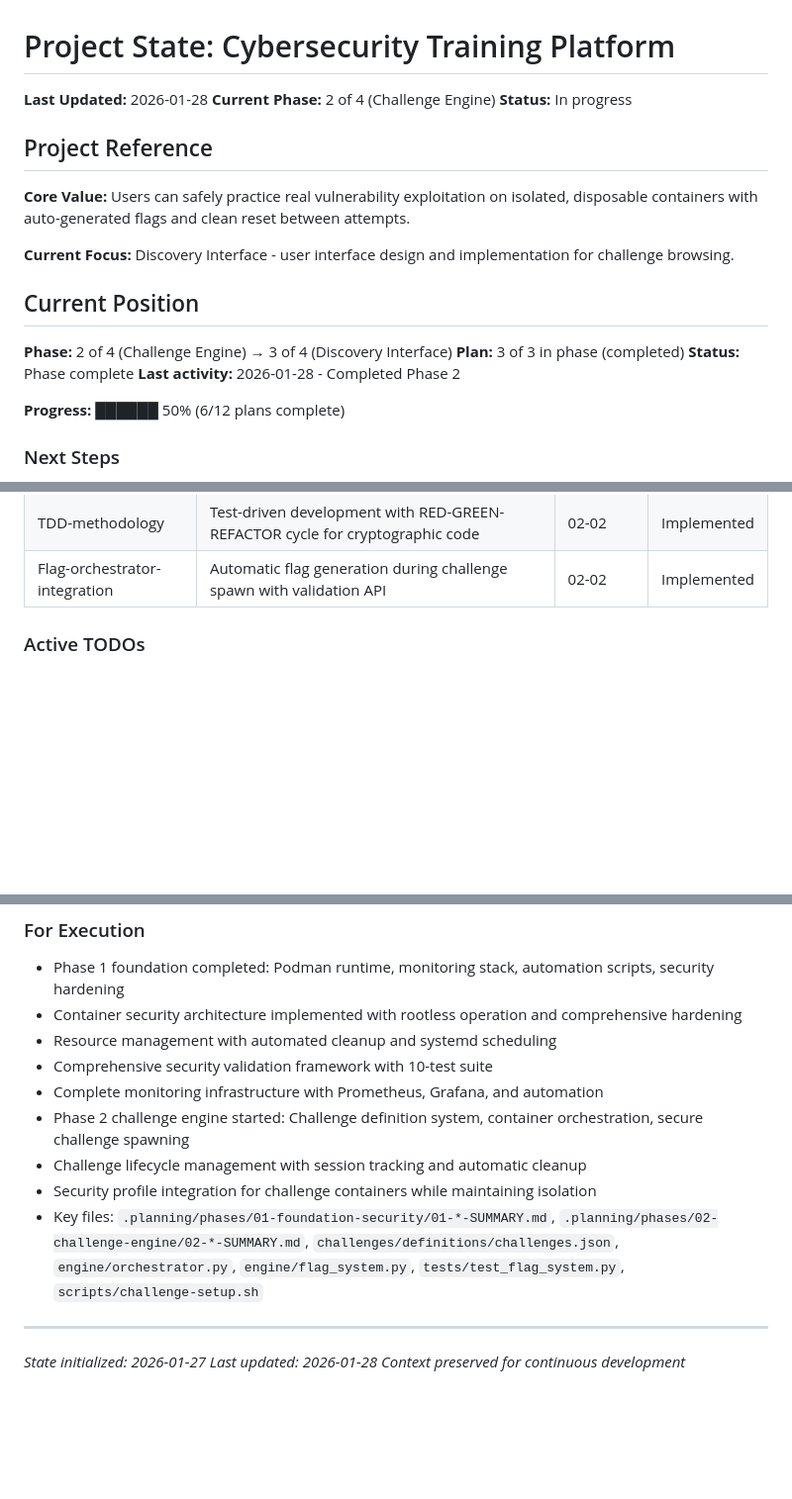
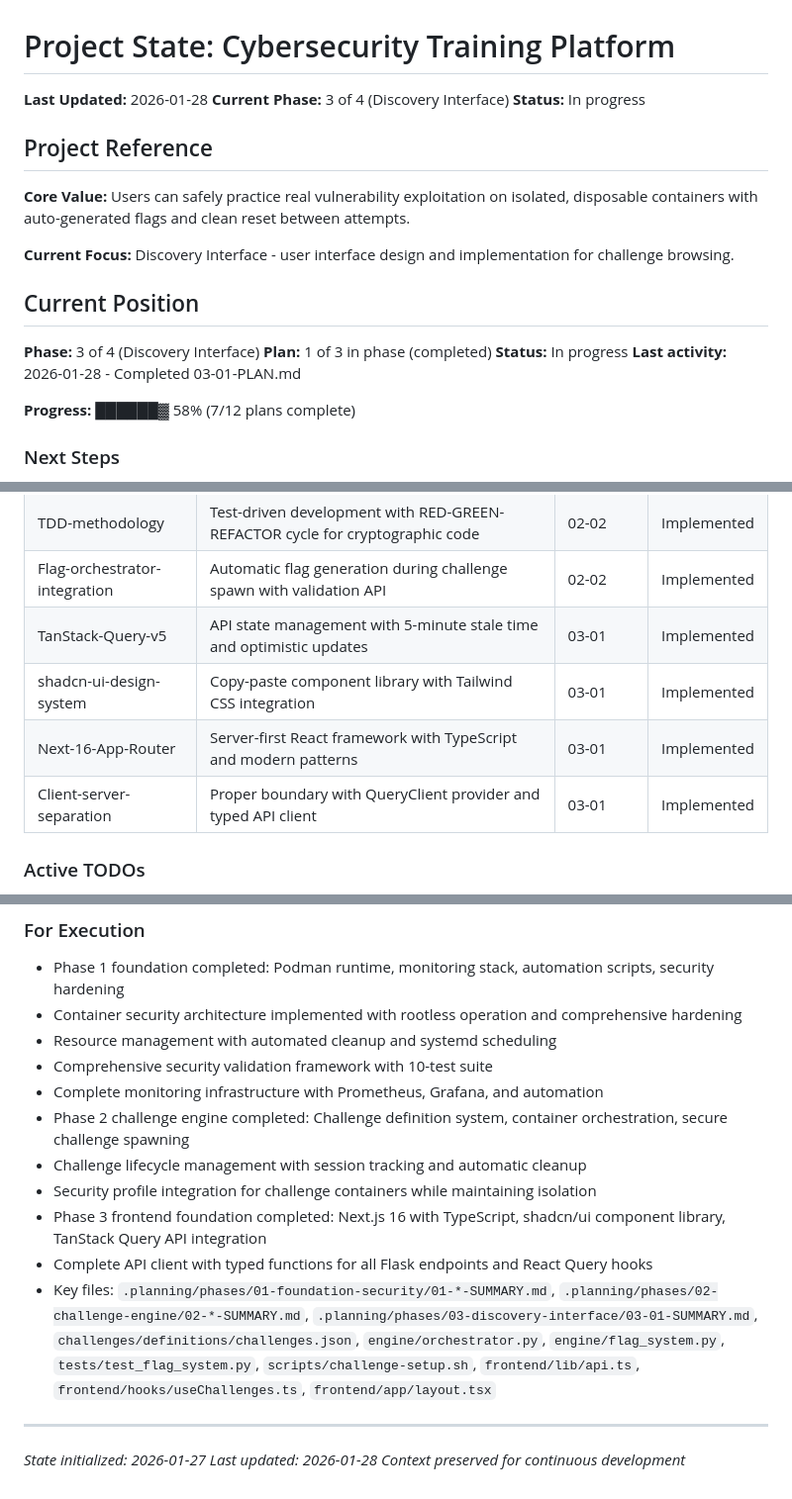
Before and after one commit to markmysler/dvc, a Markdown page: .planning/STATE.md, 3 parts joined by grey strips. Shown at 99% size. Rendered like a GitHub page; blank space fills up the shorter version.

Commit message:
docs(03-01): complete frontend foundation plan
Tasks completed: 2/2
- Create Next.js application with shadcn/ui setup
- Implement API integration layer with TanStack Query

SUMMARY: .planning/phases/03-discovery-interface/03-01-SUMMARY.md

```diff
--- a/.planning/STATE.md
+++ b/.planning/STATE.md
@@ -1,7 +1,7 @@
 # Project State: Cybersecurity Training Platform
 
 **Last Updated:** 2026-01-28
-**Current Phase:** 2 of 4 (Challenge Engine)
+**Current Phase:** 3 of 4 (Discovery Interface)
 **Status:** In progress
 
 ## Project Reference
@@ -12,12 +12,12 @@
 
 ## Current Position
 
-**Phase:** 2 of 4 (Challenge Engine) → 3 of 4 (Discovery Interface)
-**Plan:** 3 of 3 in phase (completed)
-**Status:** Phase complete
-**Last activity:** 2026-01-28 - Completed Phase 2
+**Phase:** 3 of 4 (Discovery Interface)
+**Plan:** 1 of 3 in phase (completed)
+**Status:** In progress
+**Last activity:** 2026-01-28 - Completed 03-01-PLAN.md
 
-**Progress:** ██████ 50% (6/12 plans complete)
+**Progress:** ██████▓ 58% (7/12 plans complete)
 
 ### Next Steps
 1. Begin Phase 3: Discovery Interface - User interface design and implementation
@@ -66,6 +66,10 @@
 | HMAC-flag-generation | Cryptographically secure flag generation using HMAC-SHA256 for tamper-proof validation | 02-02 | Implemented |
 | TDD-methodology | Test-driven development with RED-GREEN-REFACTOR cycle for cryptographic code | 02-02 | Implemented |
 | Flag-orchestrator-integration | Automatic flag generation during challenge spawn with validation API | 02-02 | Implemented |
+| TanStack-Query-v5 | API state management with 5-minute stale time and optimistic updates | 03-01 | Implemented |
+| shadcn-ui-design-system | Copy-paste component library with Tailwind CSS integration | 03-01 | Implemented |
+| Next-16-App-Router | Server-first React framework with TypeScript and modern patterns | 03-01 | Implemented |
+| Client-server-separation | Proper boundary with QueryClient provider and typed API client | 03-01 | Implemented |
 
 ### Active TODOs
 - [x] Complete Phase 1 Plan 01: Project structure and Podman runtime
@@ -102,10 +106,12 @@ None currently identified.
 - Resource management with automated cleanup and systemd scheduling
 - Comprehensive security validation framework with 10-test suite
 - Complete monitoring infrastructure with Prometheus, Grafana, and automation
-- Phase 2 challenge engine started: Challenge definition system, container orchestration, secure challenge spawning
+- Phase 2 challenge engine completed: Challenge definition system, container orchestration, secure challenge spawning
 - Challenge lifecycle management with session tracking and automatic cleanup
 - Security profile integration for challenge containers while maintaining isolation
-- Key files: `.planning/phases/01-foundation-security/01-*-SUMMARY.md`, `.planning/phases/02-challenge-engine/02-*-SUMMARY.md`, `challenges/definitions/challenges.json`, `engine/orchestrator.py`, `engine/flag_system.py`, `tests/test_flag_system.py`, `scripts/challenge-setup.sh`
+- Phase 3 frontend foundation completed: Next.js 16 with TypeScript, shadcn/ui component library, TanStack Query API integration
+- Complete API client with typed functions for all Flask endpoints and React Query hooks
+- Key files: `.planning/phases/01-foundation-security/01-*-SUMMARY.md`, `.planning/phases/02-challenge-engine/02-*-SUMMARY.md`, `.planning/phases/03-discovery-interface/03-01-SUMMARY.md`, `challenges/definitions/challenges.json`, `engine/orchestrator.py`, `engine/flag_system.py`, `tests/test_flag_system.py`, `scripts/challenge-setup.sh`, `frontend/lib/api.ts`, `frontend/hooks/useChallenges.ts`, `frontend/app/layout.tsx`
 
 ---
 *State initialized: 2026-01-27*
```
Also changed, not shown: other parts of .planning/STATE.md (+1 -1 lines), 1 other file.
